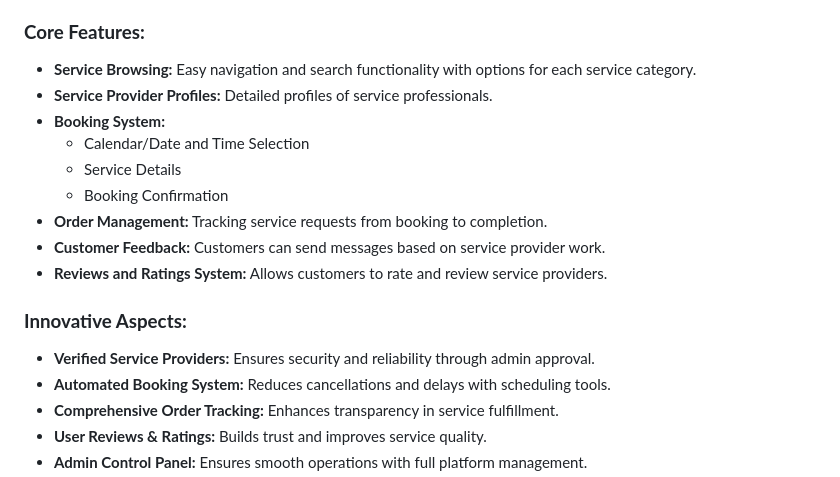
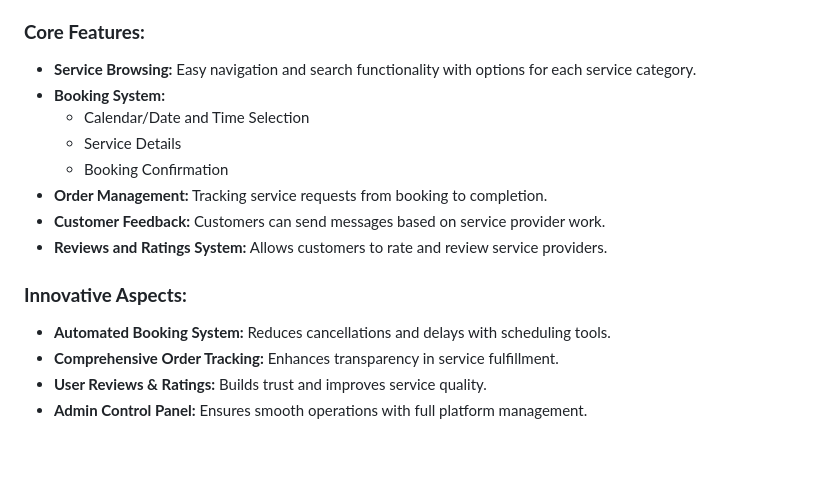
Before and after one commit to SRRatul/loklagbe.com, a Markdown page: README.MD, the part around the change. Rendered like a GitHub page; blank space fills up the shorter version.

```diff
--- a/README.MD
+++ b/README.MD
@@ -63,7 +63,6 @@ This problem is common in urban areas where demand is high. A digital platform c
 ### **Core Features:**
 
 - **Service Browsing:** Easy navigation and search functionality with options for each service category.
-- **Service Provider Profiles:** Detailed profiles of service professionals.
 - **Booking System:**
   - Calendar/Date and Time Selection
   - Service Details
@@ -73,7 +72,6 @@ This problem is common in urban areas where demand is high. A digital platform c
 - **Reviews and Ratings System:** Allows customers to rate and review service providers.
 
 ### **Innovative Aspects:**
-- **Verified Service Providers:** Ensures security and reliability through admin approval.
 - **Automated Booking System:** Reduces cancellations and delays with scheduling tools.
 - **Comprehensive Order Tracking:** Enhances transparency in service fulfillment.
 - **User Reviews & Ratings:** Builds trust and improves service quality.
```
